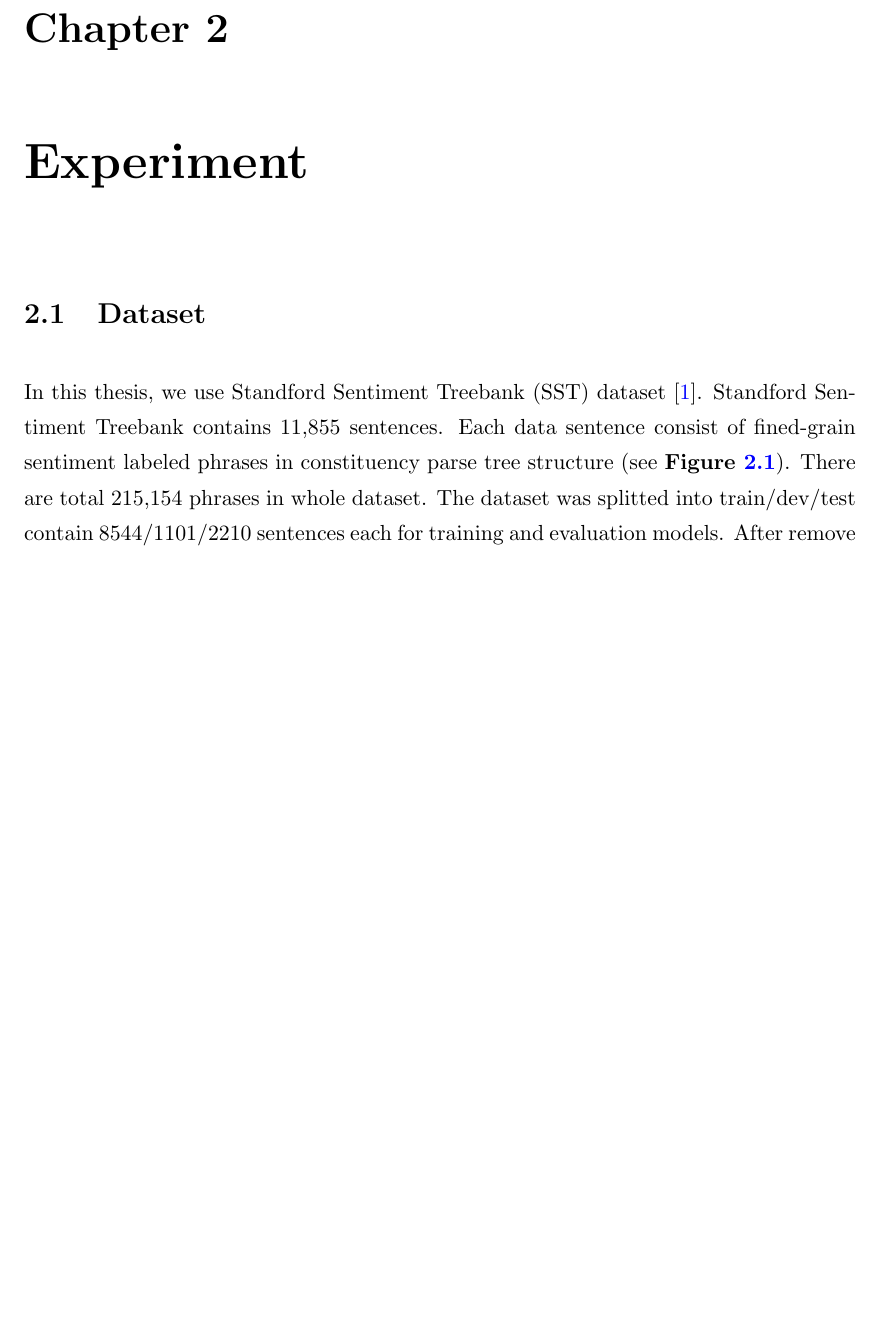
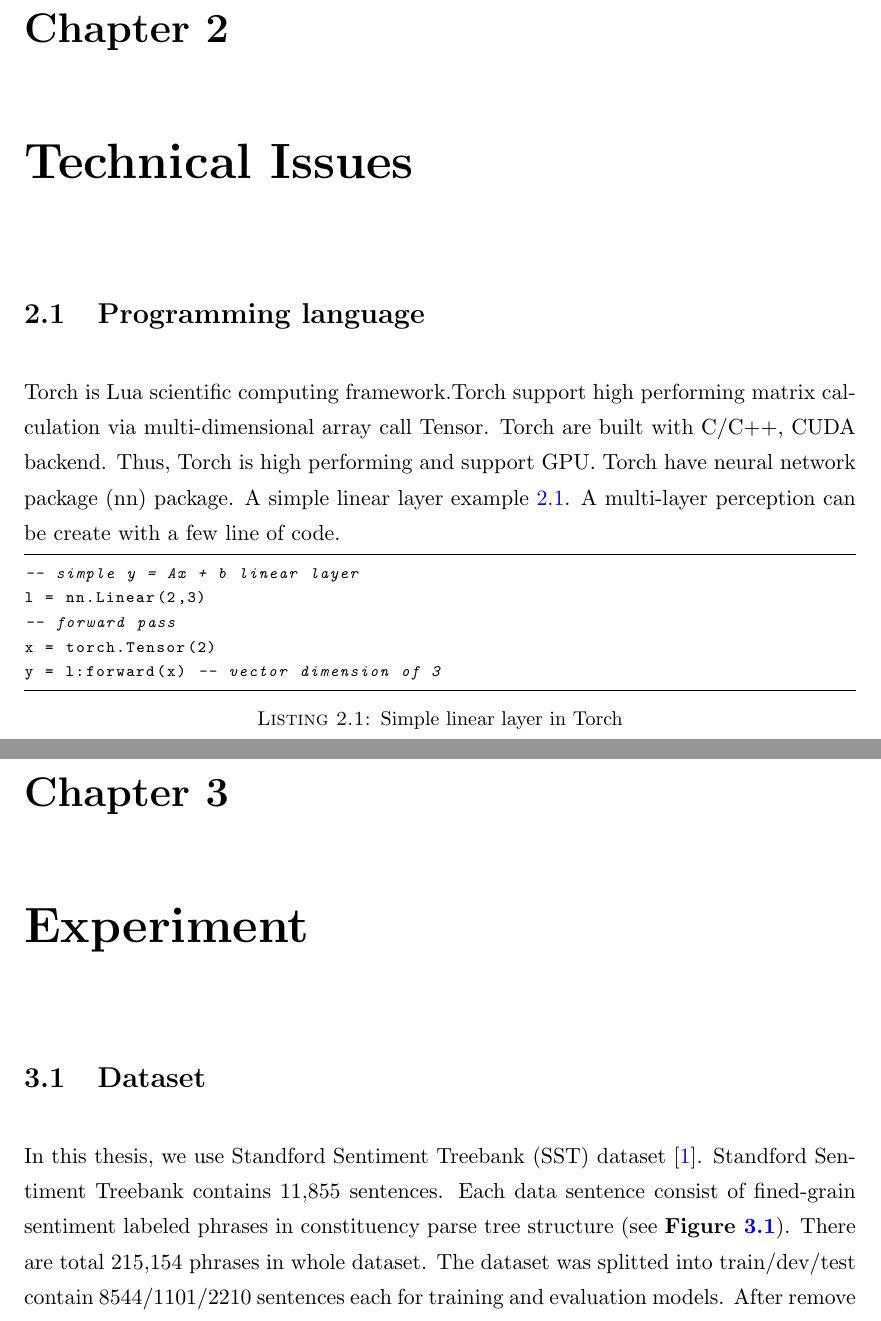
Before and after one commit to ttpro1995/thesis_latex, a LaTeX thesis (Thesis.tex, which reads Chapters/Chapter2.tex): part of page 12 of 15 before the commit and two parts of pages 12 and 13 of 16 after it, the two joined at a grey line, cut so that both start at the same text, the shorter picture padded with empty space. Compiled offline with pdfLaTeX.

Commit message:
Torch example

```diff
--- /dev/null
+++ b/Chapters/Chapter2.tex
@@ -0,0 +1,12 @@
+\chapter{Technical Issues}
+\section{Programming language}
+Torch is Lua scientific computing framework.Torch support high performing matrix calculation via multi-dimensional array call Tensor. Torch are built with C/C++, CUDA backend. Thus, Torch is high performing and support GPU. Torch have neural network package (nn) package. A simple linear layer example \ref{lst:torchlinear}. A multi-layer perception can be create with a few line of code.
+
+
+\begin{lstlisting}[caption={Simple linear layer in Torch},label={lst:torchlinear}, language={[5.1]Lua}]
+-- simple y = Ax + b linear layer
+l = nn.Linear(2,3)
+-- forward pass
+x = torch.Tensor(2)
+y = l:forward(x) -- vector dimension of 3
+\end{lstlisting}
--- a/Thesis.tex
+++ b/Thesis.tex
@@ -8,7 +8,6 @@
 
 % Include any extra LaTeX packages required
 \usepackage[square, numbers, comma, sort&compress]{natbib}  % Use the "Natbib" style for the references in the Bibliography
-\usepackage{footmisc} % enabling footnotes.
 \usepackage{verbatim}  % Needed for the "comment" environment to make LaTeX comments
 \usepackage{vector}  % Allows "\bvec{}" and "\buvec{}" for "blackboard" style bold vectors in maths
 \hypersetup{urlcolor=blue, colorlinks=true}  % Colours hyperlinks in blue, but this can be distracting if there are many links.
```
Also changed, not shown: Thesis.tex (2 more changed lines).
